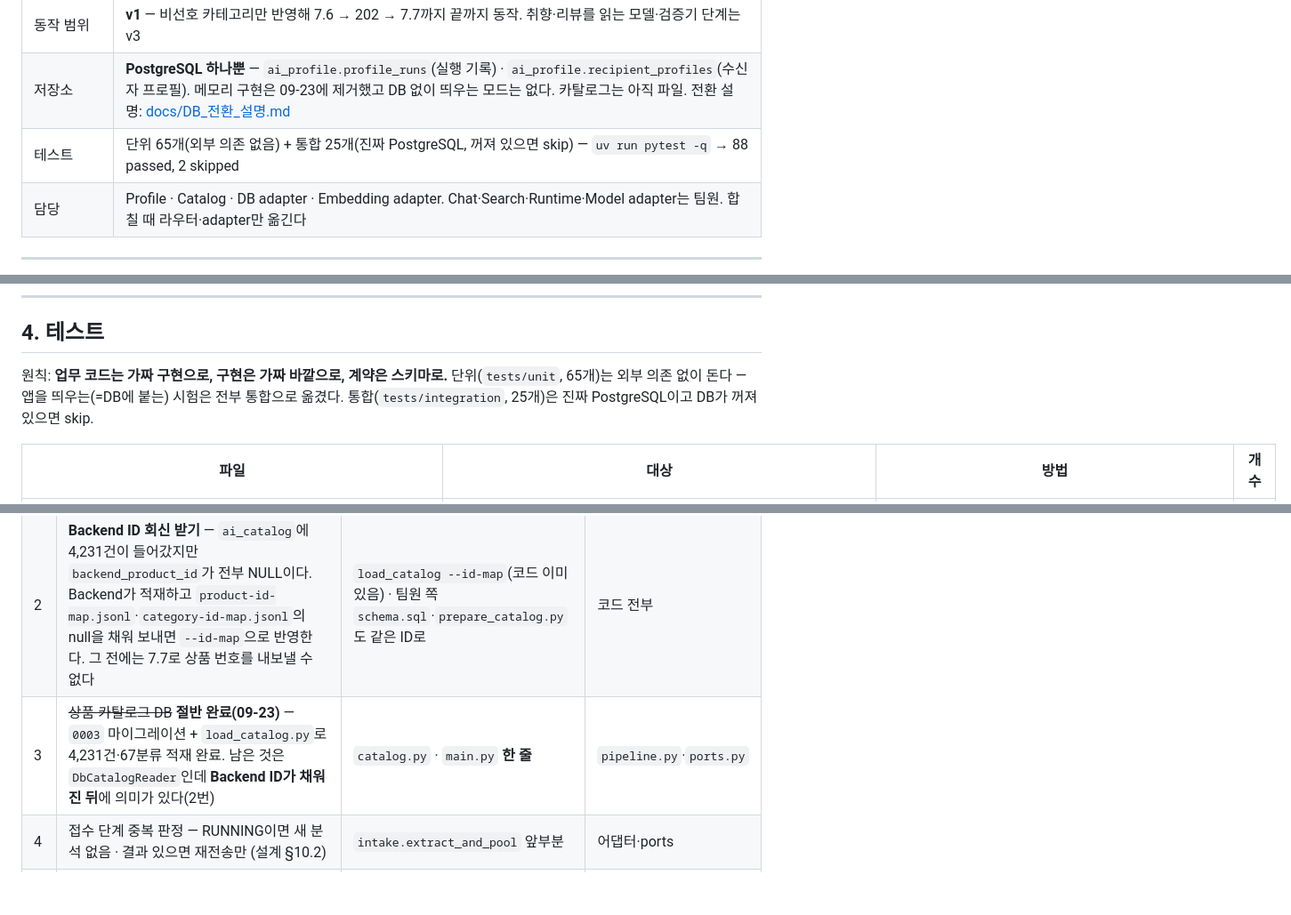
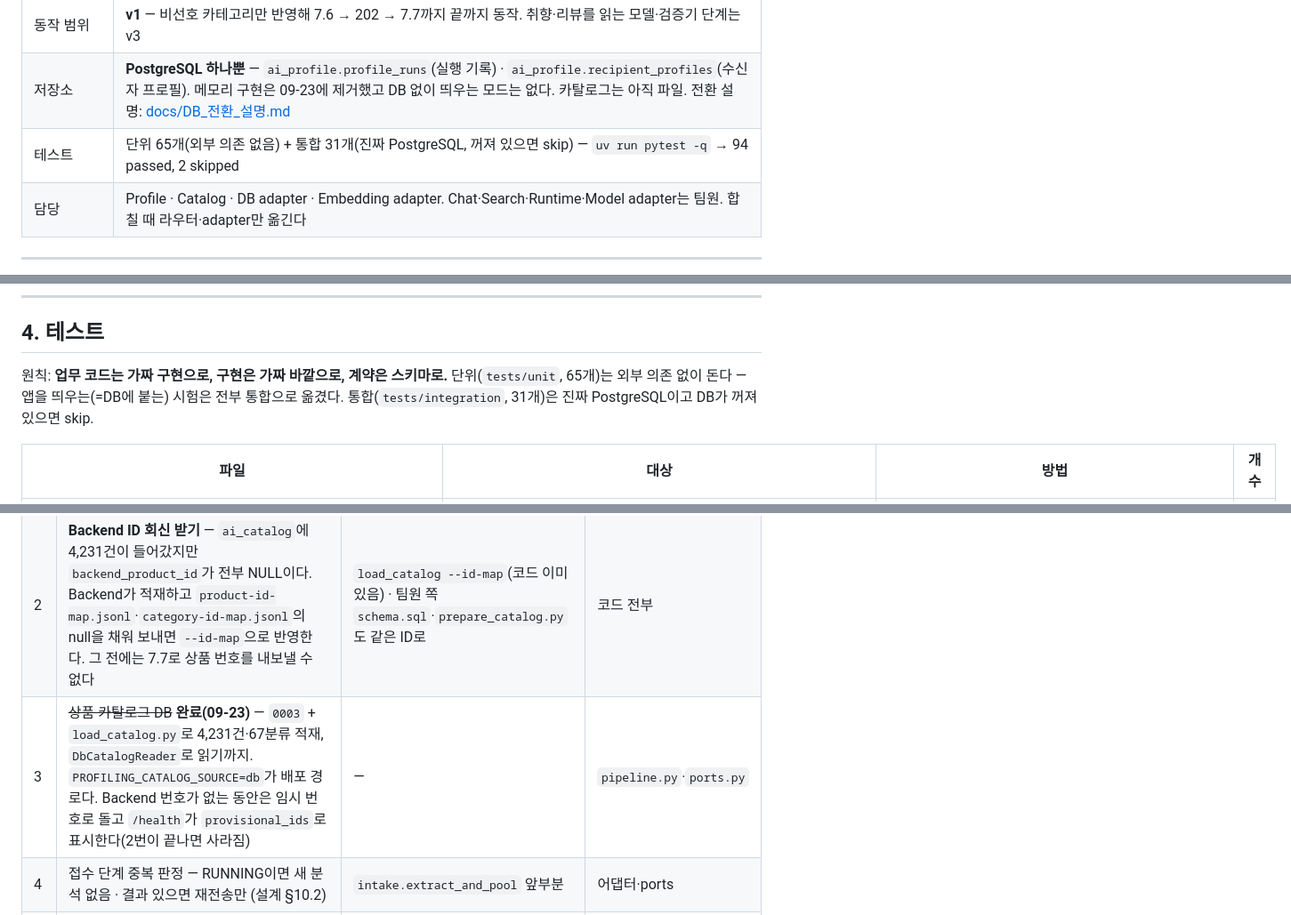
Before and after one commit to 100-hours-a-week/KTB4-12th-AI, a Markdown page: profiling/README.md, 3 parts joined by grey strips. Shown at 89% size. GitHub-like rendering; blank space fills up the shorter version.

```diff
--- a/profiling/README.md
+++ b/profiling/README.md
@@ -6,7 +6,7 @@ Backend가 수신자의 비선호 카테고리·취향 문장·최근 리뷰를
 |---|---|
 | 동작 범위 | **v1** — 비선호 카테고리만 반영해 7.6 → 202 → 7.7까지 끝까지 동작. 취향·리뷰를 읽는 모델·검증기 단계는 v3 |
 | 저장소 | **PostgreSQL 하나뿐** — `ai_profile.profile_runs`(실행 기록) · `ai_profile.recipient_profiles`(수신자 프로필). 메모리 구현은 09-23에 제거했고 DB 없이 띄우는 모드는 없다. 카탈로그는 아직 파일. 전환 설명: [docs/DB_전환_설명.md](docs/DB_전환_설명.md) |
-| 테스트 | 단위 65개(외부 의존 없음) + 통합 25개(진짜 PostgreSQL, 꺼져 있으면 skip) — `uv run pytest -q` → 88 passed, 2 skipped |
+| 테스트 | 단위 65개(외부 의존 없음) + 통합 31개(진짜 PostgreSQL, 꺼져 있으면 skip) — `uv run pytest -q` → 94 passed, 2 skipped |
 | 담당 | Profile · Catalog · DB adapter · Embedding adapter. Chat·Search·Runtime·Model adapter는 팀원. 합칠 때 라우터·adapter만 옮긴다 |
 
 ---
@@ -143,7 +143,7 @@ docker compose exec ai-db psql -U ai_user -d ai_chat -c "select recipient_user_i
 
 ## 4. 테스트
 
-원칙: **업무 코드는 가짜 구현으로, 구현은 가짜 바깥으로, 계약은 스키마로.** 단위(`tests/unit`, 65개)는 외부 의존 없이 돈다 — 앱을 띄우는(=DB에 붙는) 시험은 전부 통합으로 옮겼다. 통합(`tests/integration`, 25개)은 진짜 PostgreSQL이고 DB가 꺼져 있으면 skip.
+원칙: **업무 코드는 가짜 구현으로, 구현은 가짜 바깥으로, 계약은 스키마로.** 단위(`tests/unit`, 65개)는 외부 의존 없이 돈다 — 앱을 띄우는(=DB에 붙는) 시험은 전부 통합으로 옮겼다. 통합(`tests/integration`, 31개)은 진짜 PostgreSQL이고 DB가 꺼져 있으면 skip.
 
 | 파일 | 대상 | 방법 | 개수 |
 |---|---|---|---|
@@ -175,7 +176,7 @@ docker compose exec ai-db psql -U ai_user -d ai_chat -c "select recipient_user_i
 |---|---|---|---|
 | 1 | **Backend 미팅 결과 반영** — 7.7 태그 유무 · 7.9 조회수 필드명 · 제외 vs 감점 · 비선호 상한 5 | `schemas.py` · `pipeline.build_pool` · `tools/fake_backend` | 포트·저장소 |
 | 2 | **Backend ID 회신 받기** — `ai_catalog`에 4,231건이 들어갔지만 `backend_product_id`가 전부 NULL이다. Backend가 적재하고 `product-id-map.jsonl`·`category-id-map.jsonl`의 null을 채워 보내면 `--id-map`으로 반영한다. 그 전에는 7.7로 상품 번호를 내보낼 수 없다 | `load_catalog --id-map`(코드 이미 있음) · 팀원 쪽 `schema.sql`·`prepare_catalog.py`도 같은 ID로 | 코드 전부 |
-| 3 | ~~상품 카탈로그 DB~~ **절반 완료(09-23)** — `0003` 마이그레이션 + `load_catalog.py`로 4,231건·67분류 적재 완료. 남은 것은 `DbCatalogReader`인데 **Backend ID가 채워진 뒤**에 의미가 있다(2번) | `catalog.py` · `main.py` **한 줄** | `pipeline.py`·`ports.py` |
+| 3 | ~~상품 카탈로그 DB~~ **완료(09-23)** — `0003` + `load_catalog.py`로 4,231건·67분류 적재, `DbCatalogReader`로 읽기까지. `PROFILING_CATALOG_SOURCE=db`가 배포 경로다. Backend 번호가 없는 동안은 임시 번호로 돌고 `/health`가 `provisional_ids`로 표시한다(2번이 끝나면 사라짐) | — | `pipeline.py`·`ports.py` |
 | 4 | 접수 단계 중복 판정 — RUNNING이면 새 분석 없음 · 결과 있으면 재전송만 (설계 §10.2) | `intake.extract_and_pool` 앞부분 | 어댑터·ports |
 | 5 | 7.7 재시도(5xx 최대 3회) · 재시작 복구(RUNNING→FAILED 정리) | `backend.send_profile_callback` 안 · `main.lifespan` | 포트 시그니처 |
 | 6 | 배포 — `Dockerfile` · compose에 `ai-app` · 시작 시 `alembic upgrade head` | `docker-compose.yml` · `Dockerfile` | |
```
Also changed, not shown: other parts of profiling/README.md (+2 -1 lines), profiling/docs/시퀀스_전체.md (+3 -3 lines), profiling/docs/코드_안내서.md (+6 -3 lines), profiling/docs/assets/pipeline-map.png, 10 other files.
